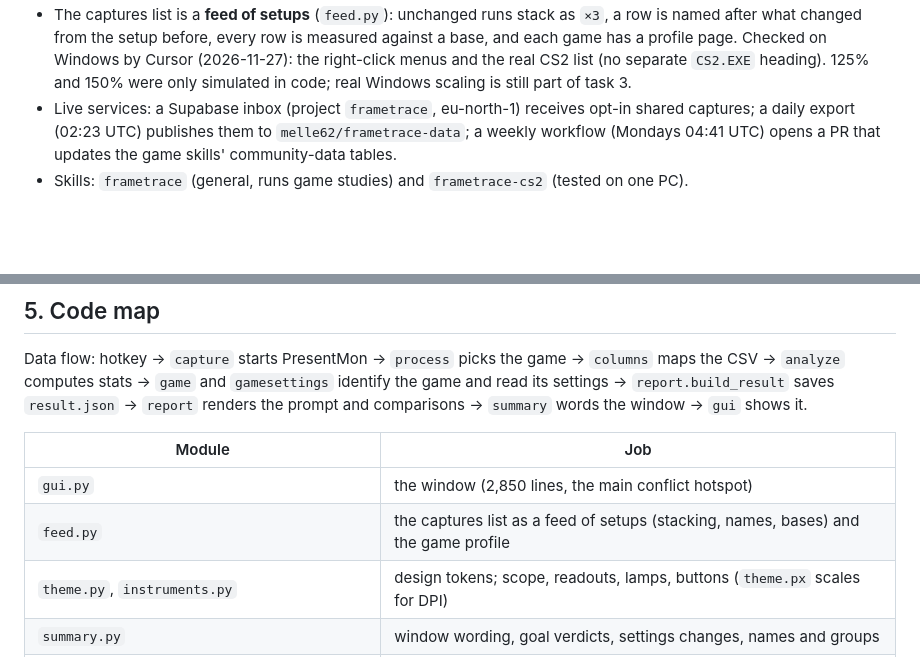
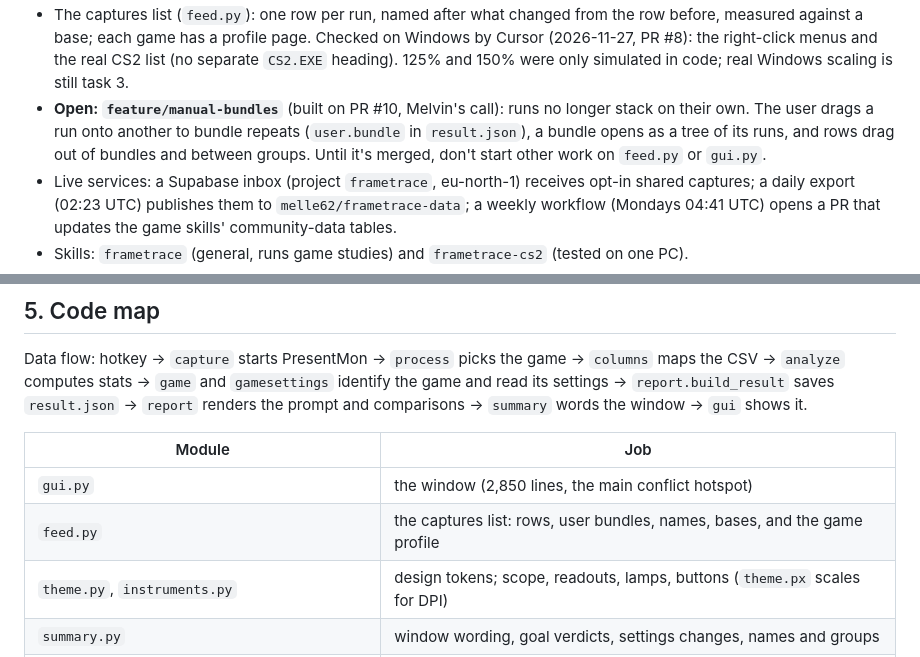
Before and after one commit to melle62/frametrace, a Markdown page: AGENTS.md, 2 parts joined by grey strips. Drawn GitHub-style; blank space fills up the shorter version.

```diff
--- a/AGENTS.md
+++ b/AGENTS.md
@@ -29,9 +29,12 @@ wrapping the PresentMon console 2.6.0. MIT. Alpha.
   Windows-only).
-- The captures list is a **feed of setups** (`feed.py`): unchanged runs stack as `×3`, a row is
-  named after what changed from the setup before, every row is measured against a base, and
-  each game has a profile page. Checked on Windows by Cursor (2026-11-27): the right-click
-  menus and the real CS2 list (no separate `CS2.EXE` heading). 125% and 150% were only
-  simulated in code; real Windows scaling is still part of task 3.
+- The captures list (`feed.py`): one row per run, named after what changed from the row
+  before, measured against a base; each game has a profile page. Checked on Windows by Cursor
+  (2026-11-27, PR #8): the right-click menus and the real CS2 list (no separate `CS2.EXE`
+  heading). 125% and 150% were only simulated in code; real Windows scaling is still task 3.
+- **Open: `feature/manual-bundles`** (built on PR #10, Melvin's call): runs no longer stack on
+  their own. The user drags a run onto another to bundle repeats (`user.bundle` in
+  `result.json`), a bundle opens as a tree of its runs, and rows drag out of bundles and
+  between groups. Until it's merged, don't start other work on `feed.py` or `gui.py`.
 - Live services: a Supabase inbox (project `frametrace`, eu-north-1) receives opt-in shared
   captures; a daily export (02:23 UTC) publishes them to `melle62/frametrace-data`; a weekly
   workflow (Mondays 04:41 UTC) opens a PR that updates the game skills' community-data tables.
@@ -117,7 +120,7 @@ comparisons → `summary` words the window → `gui` shows it.
 | Module | Job |
 |---|---|
 | `gui.py` | the window (2,850 lines, the main conflict hotspot) |
-| `feed.py` | the captures list as a feed of setups (stacking, names, bases) and the game profile |
+| `feed.py` | the captures list: rows, user bundles, names, bases, and the game profile |
 | `theme.py`, `instruments.py` | design tokens; scope, readouts, lamps, buttons (`theme.px` scales for DPI) |
 | `summary.py` | window wording, goal verdicts, settings changes, names and groups |
 | `report.py` | the report as a prompt, checks, `result.json`, compare, answer templates |
```
Also changed, not shown: other parts of AGENTS.md (+1 -1 lines), README.md (+14 -12 lines), docs/data.md (+3 -4 lines), docs/images/window-dark.png, docs/images/window-light.png, 6 other files.
